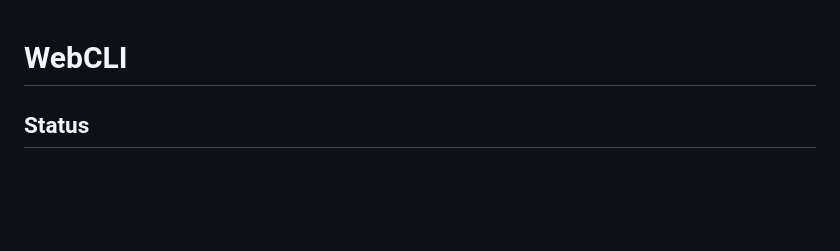
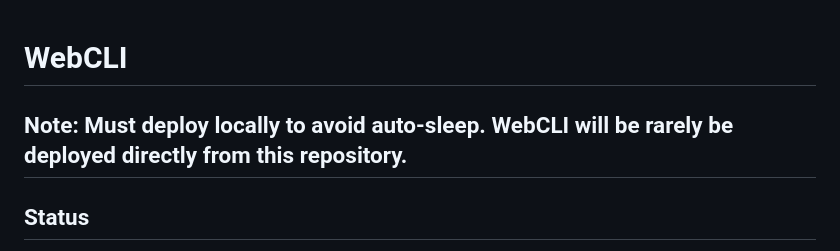
Before and after one commit to greysonjenkins/web-cli, a Markdown page: README.md, the part around the change. Drawn GitHub-style; blank space fills up the shorter version.

```diff
--- a/README.md
+++ b/README.md
@@ -1,4 +1,5 @@
 # WebCLI
+## Note: Must deploy locally to avoid auto-sleep. WebCLI will be rarely be deployed directly from this repository.
 
 ## Status
 
```
